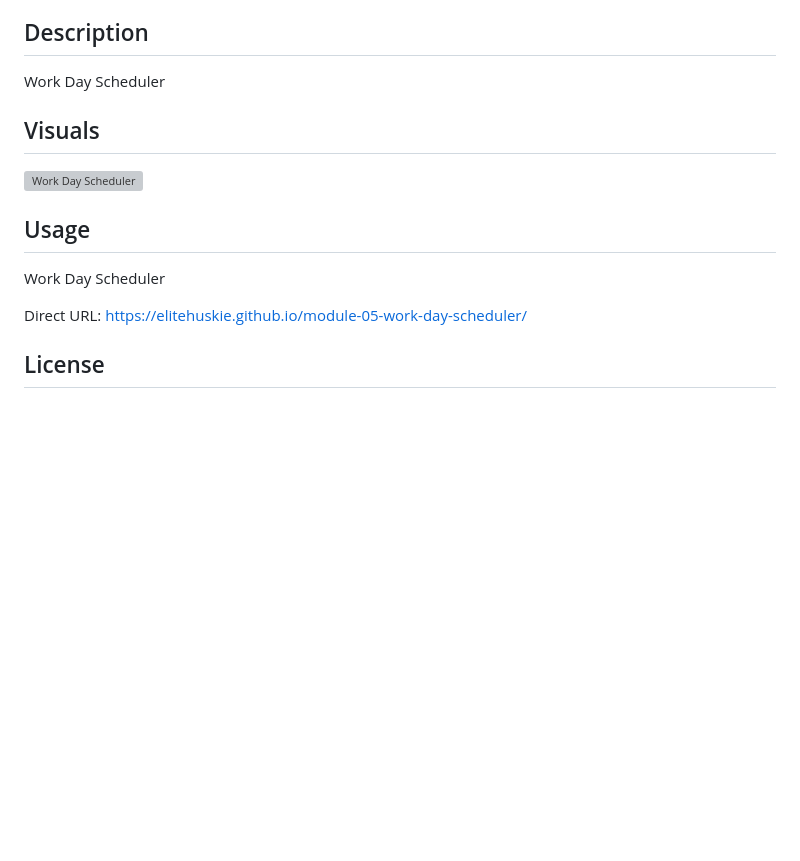
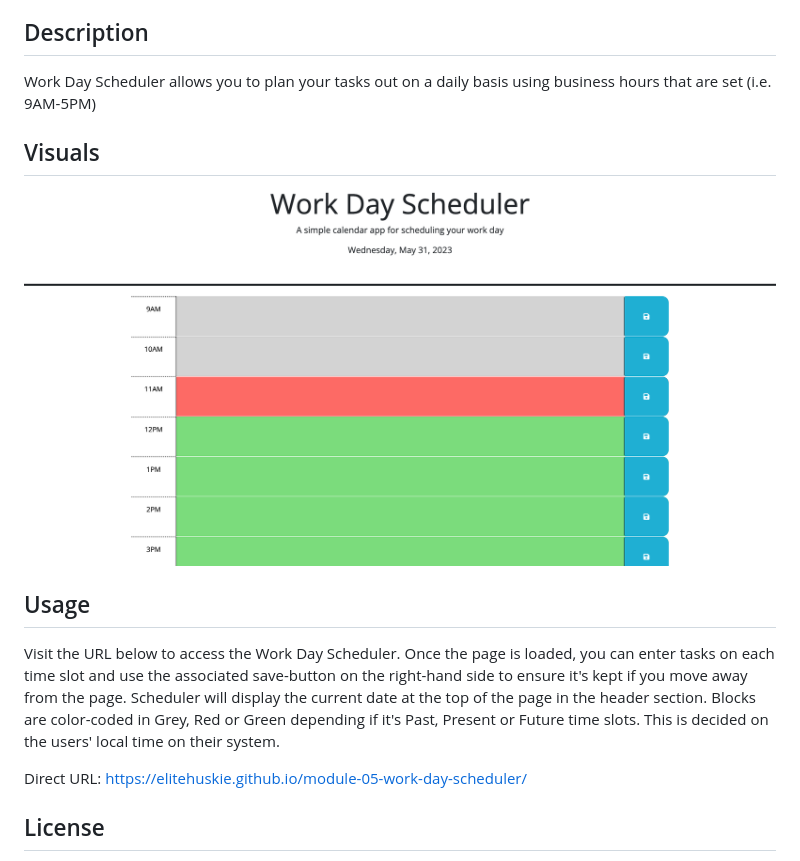
Before and after one commit to EliteHuskie/module-05-work-day-scheduler, a Markdown page: README.md, the part around the change. Drawn GitHub-style; pictures changed too: assets/images/work-day-scheduler-webpage.png (added); blank space fills up the shorter version; grey boxes are pictures that could not be loaded.

Commit message:
Added additional information to readme along with image displaying the scheduler

```diff
--- a/README.md
+++ b/README.md
@@ -2,13 +2,13 @@
 Work Day Scheduler created for Challenge 05 of the Third-Party APIs module completed through Coding Bootcamp
 
 ## Description
-Work Day Scheduler
+Work Day Scheduler allows you to plan your tasks out on a daily basis using business hours that are set (i.e. 9AM-5PM)
 
 ## Visuals
-![Work Day Scheduler](./assets/images/place_holder)
+![Work Day Scheduler](./assets/images/work-day-scheduler-webpage.png)
 
 ## Usage
-Work Day Scheduler
+Visit the URL below to access the Work Day Scheduler. Once the page is loaded, you can enter tasks on each time slot and use the associated save-button on the right-hand side to ensure it's kept if you move away from the page. Scheduler will display the current date at the top of the page in the header section. Blocks are color-coded in Grey, Red or Green depending if it's Past, Present or Future time slots. This is decided on the users' local time on their system.
 
 Direct URL: https://elitehuskie.github.io/module-05-work-day-scheduler/
 
```
Also changed, not shown: 1 other file.
